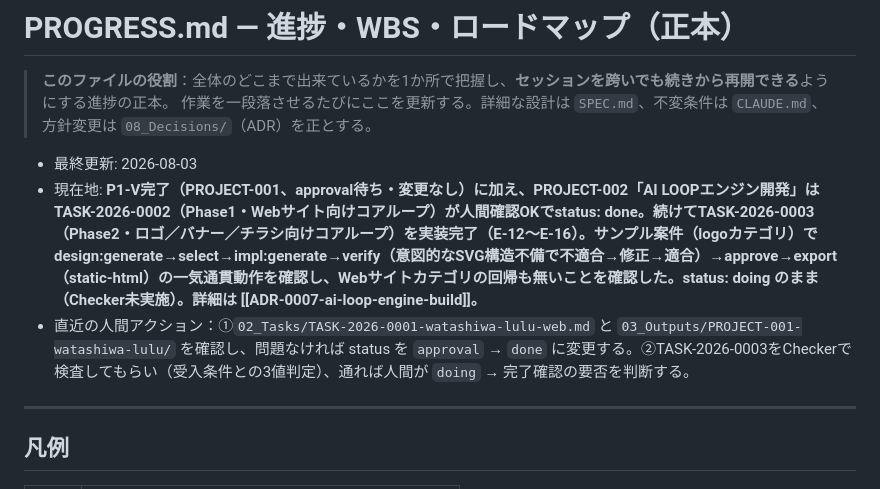
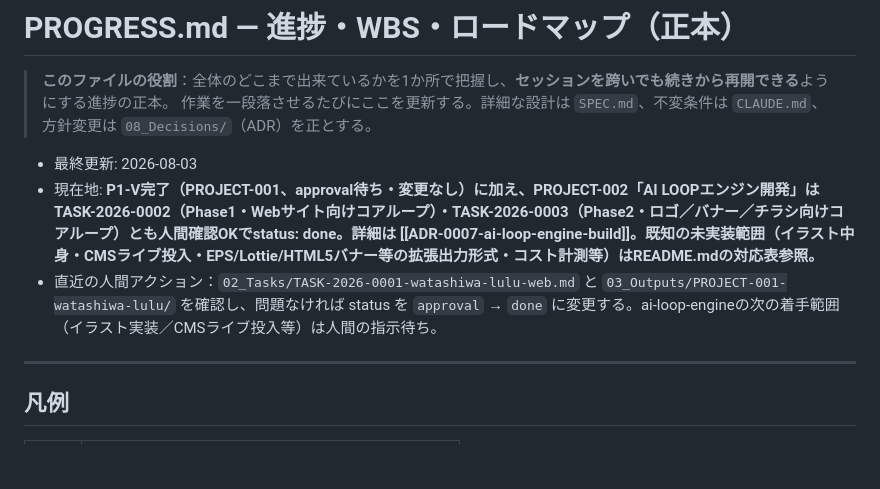
Before and after one commit to akai045/0200_ai-workspace, a Markdown page: PROGRESS.md, the part around the change. GitHub-like rendering; blank space fills up the shorter version.

Commit message:
ai-loop-engine: TASK-2026-0003 人間確認OK・status: done
Phase2（ロゴ・バナー・チラシ向けコアループ）が人間確認を経て完了。
PROGRESS.mdを更新。

Co-Authored-By: Claude Sonnet 5 <noreply@anthropic.com>

```diff
--- a/PROGRESS.md
+++ b/PROGRESS.md
@@ -4,8 +4,8 @@
 > 作業を一段落させるたびにここを更新する。詳細な設計は `SPEC.md`、不変条件は `CLAUDE.md`、方針変更は `08_Decisions/`（ADR）を正とする。
 
 - 最終更新: 2026-08-03
-- 現在地: **P1-V完了（PROJECT-001、approval待ち・変更なし）に加え、PROJECT-002「AI LOOPエンジン開発」はTASK-2026-0002（Phase1・Webサイト向けコアループ）が人間確認OKでstatus: done。続けてTASK-2026-0003（Phase2・ロゴ／バナー／チラシ向けコアループ）を実装完了（E-12〜E-16）。サンプル案件（logoカテゴリ）でdesign:generate→select→impl:generate→verify（意図的なSVG構造不備で不適合→修正→適合）→approve→export（static-html）の一気通貫動作を確認し、Webサイトカテゴリの回帰も無いことを確認した。status: doing のまま（Checker未実施）。詳細は [[ADR-0007-ai-loop-engine-build]]。**
-- 直近の人間アクション：①`02_Tasks/TASK-2026-0001-watashiwa-lulu-web.md` と `03_Outputs/PROJECT-001-watashiwa-lulu/` を確認し、問題なければ status を `approval` → `done` に変更する。②TASK-2026-0003をCheckerで検査してもらい（受入条件との3値判定）、通れば人間が `doing` → 完了確認の要否を判断する。
+- 現在地: **P1-V完了（PROJECT-001、approval待ち・変更なし）に加え、PROJECT-002「AI LOOPエンジン開発」はTASK-2026-0002（Phase1・Webサイト向けコアループ）・TASK-2026-0003（Phase2・ロゴ／バナー／チラシ向けコアループ）とも人間確認OKでstatus: done。詳細は [[ADR-0007-ai-loop-engine-build]]。既知の未実装範囲（イラスト中身・CMSライブ投入・EPS/Lottie/HTML5バナー等の拡張出力形式・コスト計測等）はREADME.mdの対応表参照。**
+- 直近の人間アクション：`02_Tasks/TASK-2026-0001-watashiwa-lulu-web.md` と `03_Outputs/PROJECT-001-watashiwa-lulu/` を確認し、問題なければ status を `approval` → `done` に変更する。ai-loop-engineの次の着手範囲（イラスト実装／CMSライブ投入等）は人間の指示待ち。
 
 ---
 
```
Also changed, not shown: 02_Tasks/TASK-2026-0003-ai-loop-engine-phase2-graphics.md (+4 -1 lines).
